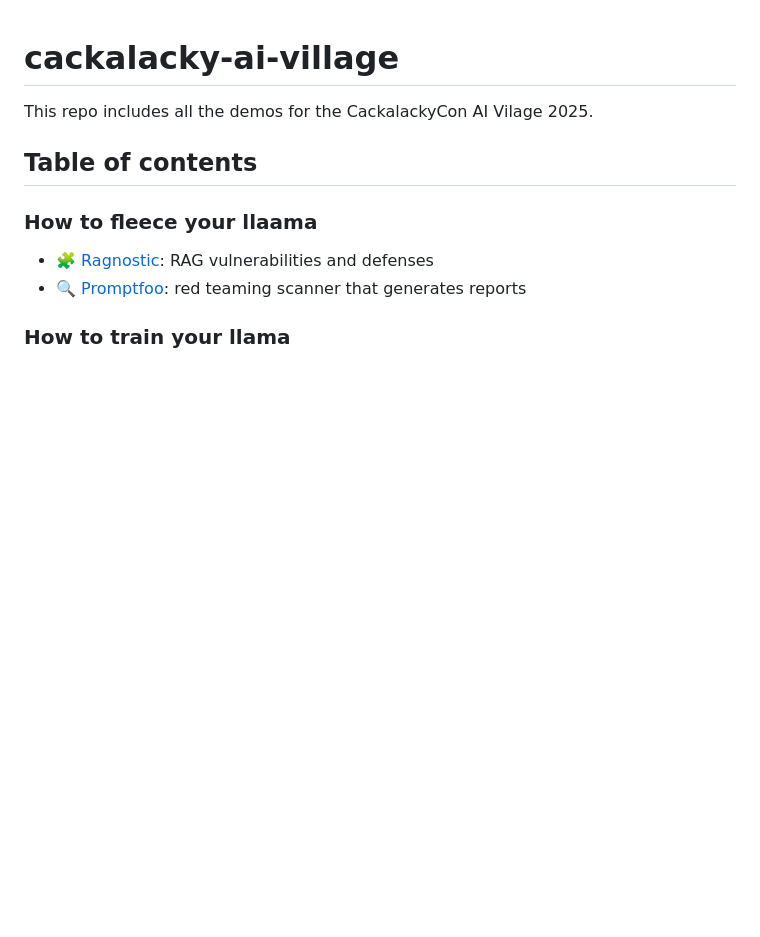
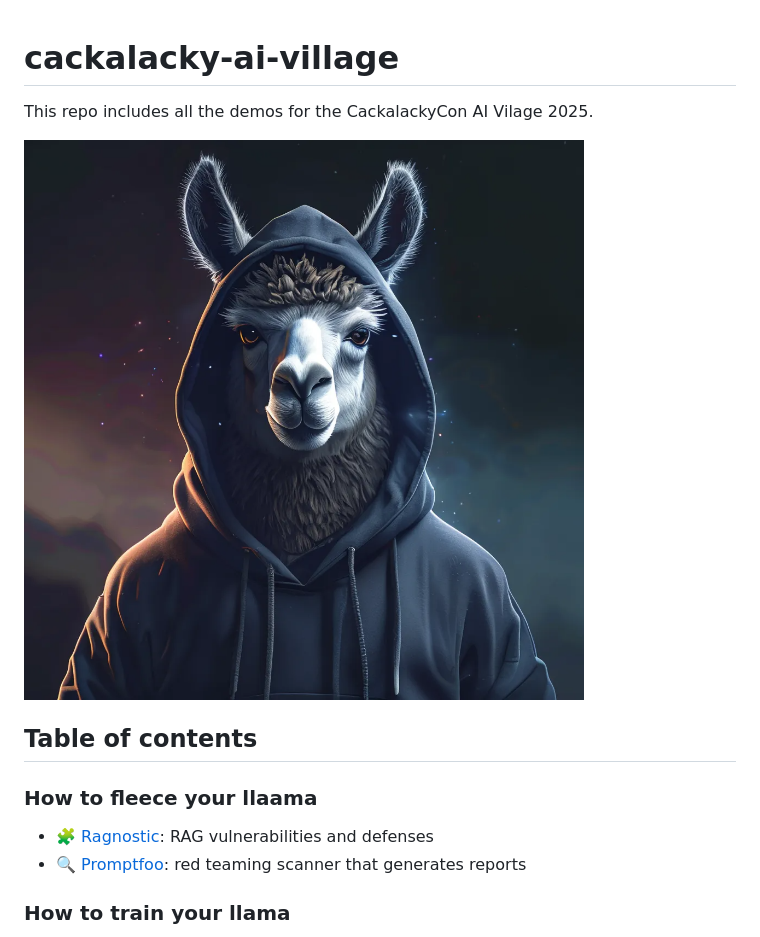
Before and after one commit to skisec/cackalacky-ai-village, a Markdown page: README.md, the part around the change. Drawn GitHub-style; pictures changed too: llama.png (added); blank space fills up the shorter version.

```diff
--- a/README.md
+++ b/README.md
@@ -1,6 +1,8 @@
 # cackalacky-ai-village
 
 This repo includes all the demos for the CackalackyCon AI Vilage 2025.
+
+![alt text](./llama.png)
 
 ## Table of contents
 
```
Also changed, not shown: how-to-fleece-your-llama/promptfoo/README.md (+1 -8 lines), how-to-train-your-llama/local-ai/README.md (+42 -0 lines).
